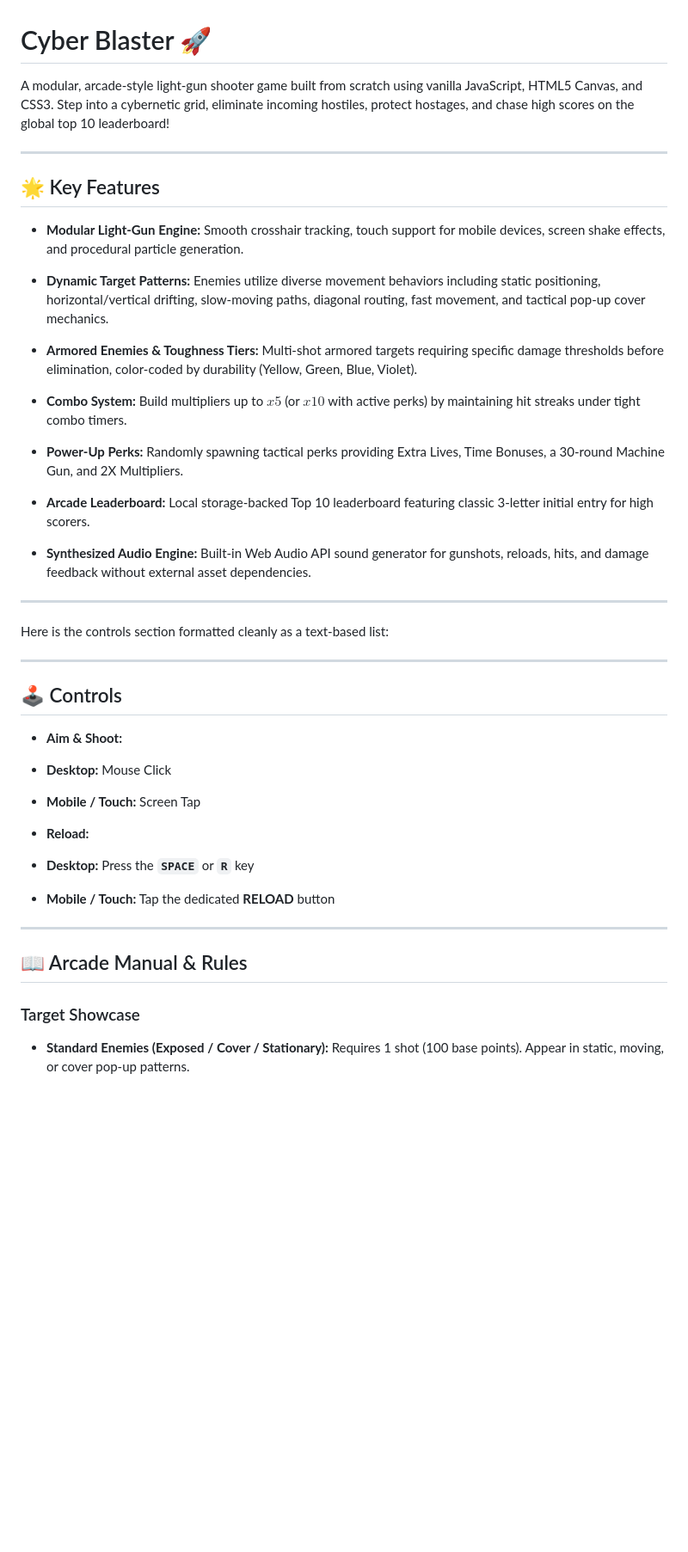
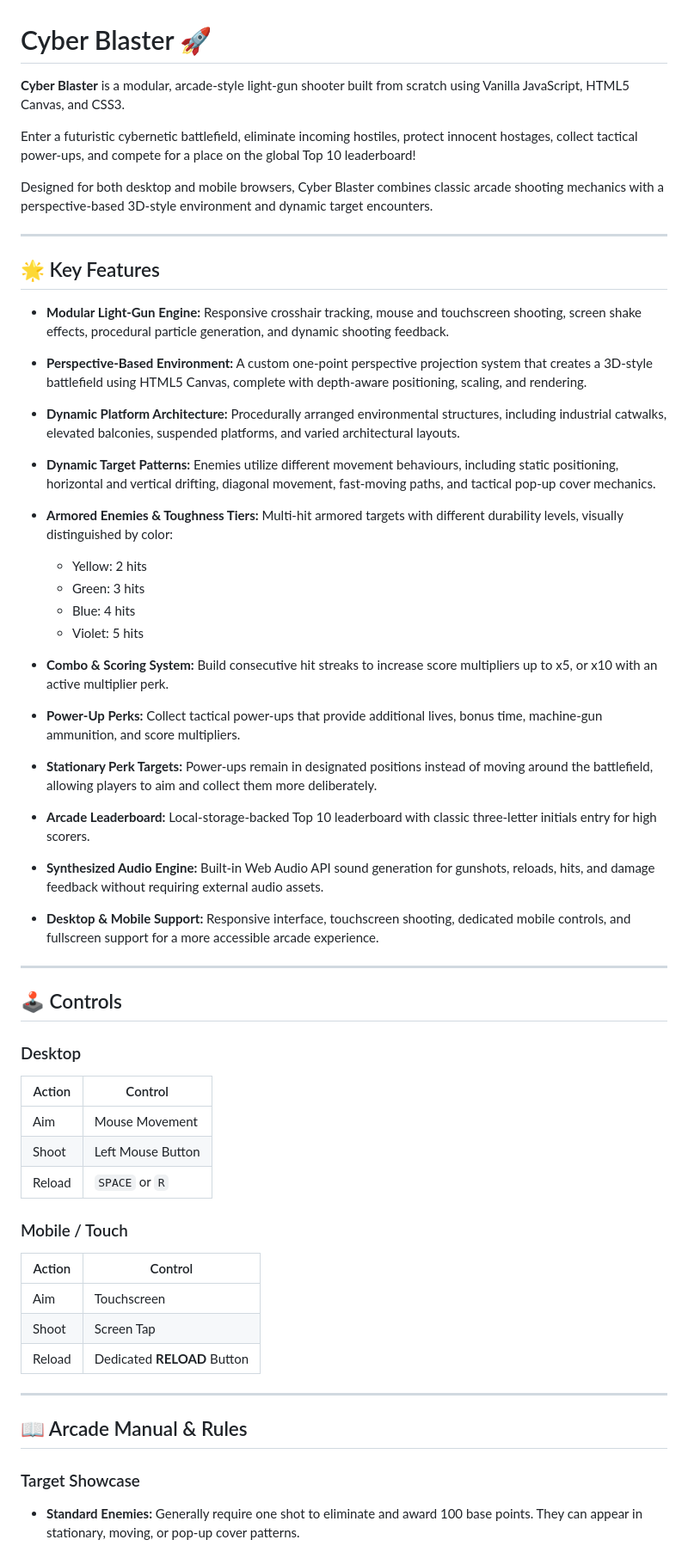
Before and after one commit to player645/Cyber-Blaster, a Markdown page: README.md, the part around one of its changes. Shown at 86% size. Drawn GitHub-style; blank space fills up the shorter version.

```diff
--- a/README.md
+++ b/README.md
@@ -1,55 +1,60 @@
 # Cyber Blaster 🚀
 
-A modular, arcade-style light-gun shooter game built from scratch using vanilla JavaScript, HTML5 Canvas, and CSS3. Step into a cybernetic grid, eliminate incoming hostiles, protect hostages, and chase high scores on the global top 10 leaderboard!
+**Cyber Blaster** is a modular, arcade-style light-gun shooter built from scratch using Vanilla JavaScript, HTML5 Canvas, and CSS3.
+
+Enter a futuristic cybernetic battlefield, eliminate incoming hostiles, protect innocent hostages, collect tactical power-ups, and compete for a place on the global Top 10 leaderboard!
+
+Designed for both desktop and mobile browsers, Cyber Blaster combines classic arcade shooting mechanics with a perspective-based 3D-style environment and dynamic target encounters.
 
 ---
 
 ## 🌟 Key Features
 
-* **Modular Light-Gun Engine:** Smooth crosshair tracking, touch support for mobile devices, screen shake effects, and procedural particle generation.
+* **Modular Light-Gun Engine:** Responsive crosshair tracking, mouse and touchscreen shooting, screen shake effects, procedural particle generation, and dynamic shooting feedback.
 
+* **Perspective-Based Environment:** A custom one-point perspective projection system that creates a 3D-style battlefield using HTML5 Canvas, complete with depth-aware positioning, scaling, and rendering.
 
-* **Dynamic Target Patterns:** Enemies utilize diverse movement behaviors including static positioning, horizontal/vertical drifting, slow-moving paths, diagonal routing, fast movement, and tactical pop-up cover mechanics.
+* **Dynamic Platform Architecture:** Procedurally arranged environmental structures, including industrial catwalks, elevated balconies, suspended platforms, and varied architectural layouts.
 
+* **Dynamic Target Patterns:** Enemies utilize different movement behaviours, including static positioning, horizontal and vertical drifting, diagonal movement, fast-moving paths, and tactical pop-up cover mechanics.
 
-* **Armored Enemies & Toughness Tiers:** Multi-shot armored targets requiring specific damage thresholds before elimination, color-coded by durability (Yellow, Green, Blue, Violet).
+* **Armored Enemies & Toughness Tiers:** Multi-hit armored targets with different durability levels, visually distinguished by color:
+  - Yellow: 2 hits
+  - Green: 3 hits
+  - Blue: 4 hits
+  - Violet: 5 hits
 
+* **Combo & Scoring System:** Build consecutive hit streaks to increase score multipliers up to x5, or x10 with an active multiplier perk.
 
-* **Combo System:** Build multipliers up to $x5$ (or $x10$ with active perks) by maintaining hit streaks under tight combo timers.
+* **Power-Up Perks:** Collect tactical power-ups that provide additional lives, bonus time, machine-gun ammunition, and score multipliers.
 
+* **Stationary Perk Targets:** Power-ups remain in designated positions instead of moving around the battlefield, allowing players to aim and collect them more deliberately.
 
-* **Power-Up Perks:** Randomly spawning tactical perks providing Extra Lives, Time Bonuses, a 30-round Machine Gun, and 2X Multipliers.
+* **Arcade Leaderboard:** Local-storage-backed Top 10 leaderboard with classic three-letter initials entry for high scorers.
 
+* **Synthesized Audio Engine:** Built-in Web Audio API sound generation for gunshots, reloads, hits, and damage feedback without requiring external audio assets.
 
-* **Arcade Leaderboard:** Local storage-backed Top 10 leaderboard featuring classic 3-letter initial entry for high scorers.
-
-
-* **Synthesized Audio Engine:** Built-in Web Audio API sound generator for gunshots, reloads, hits, and damage feedback without external asset dependencies.
-
-
-
----
-
-Here is the controls section formatted cleanly as a text-based list:
+* **Desktop & Mobile Support:** Responsive interface, touchscreen shooting, dedicated mobile controls, and fullscreen support for a more accessible arcade experience.
 
 ---
 
 ## 🕹️ Controls
 
-* **Aim & Shoot:**
-* **Desktop:** Mouse Click
+### Desktop
 
+| Action | Control |
+|---|---|
+| Aim | Mouse Movement |
+| Shoot | Left Mouse Button |
+| Reload | `SPACE` or `R` |
 
-* **Mobile / Touch:** Screen Tap
+### Mobile / Touch
 
-
-
-
-* **Reload:**
-* **Desktop:** Press the **`SPACE`** or **`R`** key
-
-
-* **Mobile / Touch:** Tap the dedicated **RELOAD** button
+| Action | Control |
+|---|---|
+| Aim | Touchscreen |
+| Shoot | Screen Tap |
+| Reload | Dedicated **RELOAD** Button |
 
 ---
 
@@ -57,5 +62,5 @@ Here is the controls section formatted cleanly as a text-based list:
 
 ### Target Showcase
 
-* **Standard Enemies (Exposed / Cover / Stationary):** Requires 1 shot (100 base points). Appear in static, moving, or cover pop-up patterns.
+* **Standard Enemies:** Generally require one shot to eliminate and award 100 base points. They can appear in stationary, moving, or pop-up cover patterns.
 
```
Also changed, not shown: other parts of README.md (+64 -20 lines).
